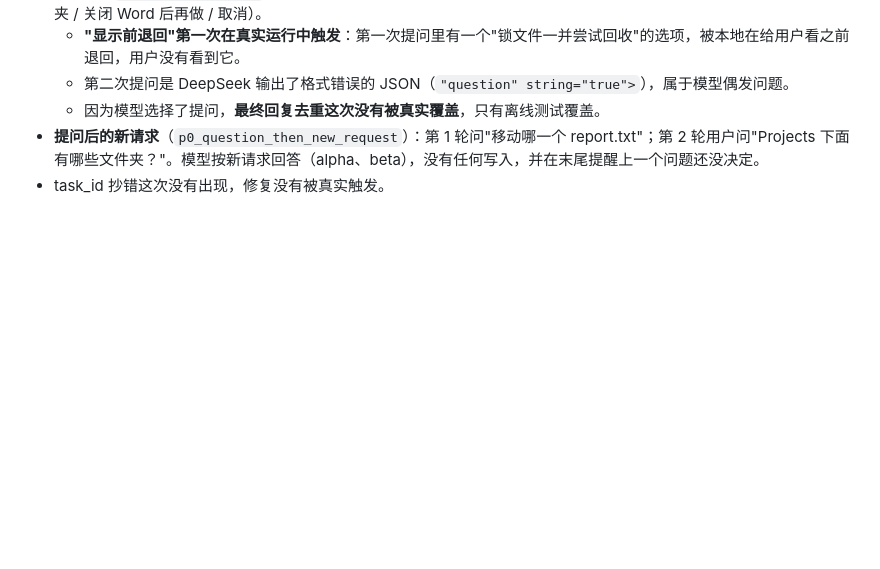
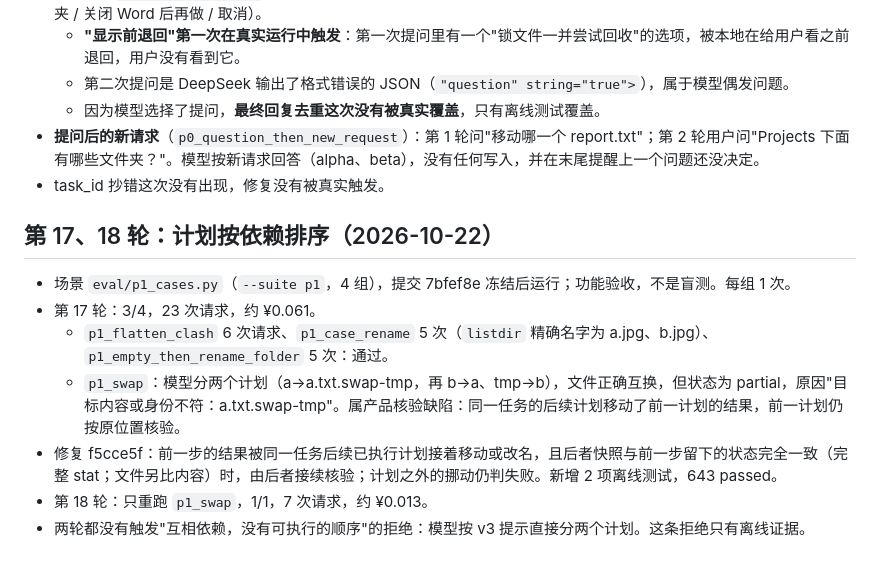
Before and after one commit to NanjoCas/Filebutler, a Markdown page: docs/live-acceptance-2026-10-21-rounds.md, the part around the change. GitHub-like rendering; blank space fills up the shorter version.

```diff
--- a/docs/live-acceptance-2026-10-21-rounds.md
+++ b/docs/live-acceptance-2026-10-21-rounds.md
@@ -282,3 +282,14 @@
   - 因为模型选择了提问，**最终回复去重这次没有被真实覆盖**，只有离线测试覆盖。
 - **提问后的新请求**（`p0_question_then_new_request`）：第 1 轮问"移动哪一个 report.txt"；第 2 轮用户问"Projects 下面有哪些文件夹？"。模型按新请求回答（alpha、beta），没有任何写入，并在末尾提醒上一个问题还没决定。
 - task_id 抄错这次没有出现，修复没有被真实触发。
+
+
+## 第 17、18 轮：计划按依赖排序（2026-10-22）
+
+- 场景 `eval/p1_cases.py`（`--suite p1`，4 组），提交 7bfef8e 冻结后运行；功能验收，不是盲测。每组 1 次。
+- 第 17 轮：3/4，23 次请求，约 ¥0.061。
+  - `p1_flatten_clash` 6 次请求、`p1_case_rename` 5 次（`listdir` 精确名字为 a.jpg、b.jpg）、`p1_empty_then_rename_folder` 5 次：通过。
+  - `p1_swap`：模型分两个计划（a→a.txt.swap-tmp，再 b→a、tmp→b），文件正确互换，但状态为 partial，原因"目标内容或身份不符：a.txt.swap-tmp"。属产品核验缺陷：同一任务的后续计划移动了前一计划的结果，前一计划仍按原位置核验。
+- 修复 f5cce5f：前一步的结果被同一任务后续已执行计划接着移动或改名，且后者快照与前一步留下的状态完全一致（完整 stat；文件另比内容）时，由后者接续核验；计划之外的挪动仍判失败。新增 2 项离线测试，643 passed。
+- 第 18 轮：只重跑 `p1_swap`，1/1，7 次请求，约 ¥0.013。
+- 两轮都没有触发"互相依赖，没有可执行的顺序"的拒绝：模型按 v3 提示直接分两个计划。这条拒绝只有离线证据。
```
Also changed, not shown: HANDOFF.md (+5 -2 lines).
